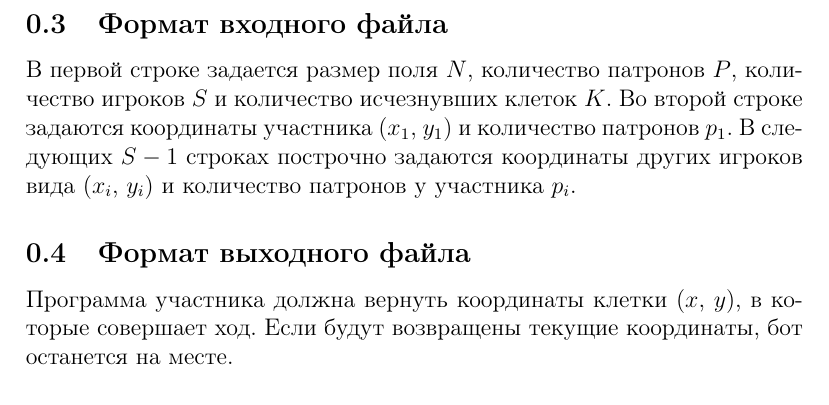
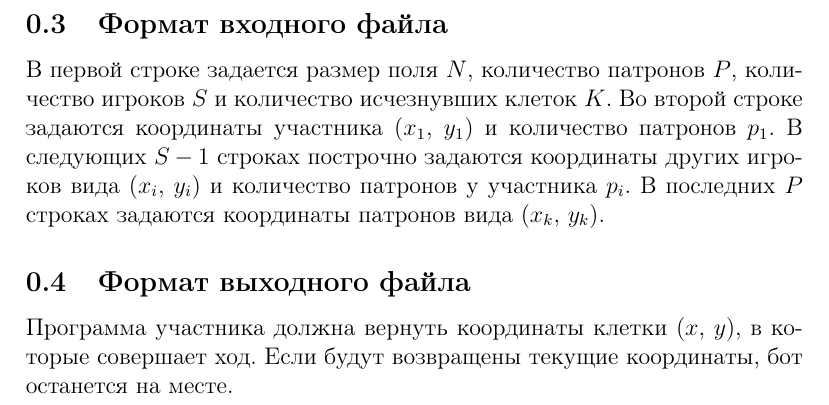
Before and after one commit to parallel-p/play, a LaTeX paper (games/pepelac/statements.tex): part of page 2 of 2, cut so that both start at the same text. Compiled offline with pdfLaTeX.

Commit message:
Add information about ammo

```diff
--- a/games/pepelac/statements.tex
+++ b/games/pepelac/statements.tex
@@ -32,6 +32,7 @@
 В первой строке задается размер поля $N$, количество патронов $P$, количество игроков $S$ и количество исчезнувших клеток $K$.
 Во второй строке задаются координаты участника ($x_1$, $y_1$) и количество патронов $p_1$.
 В следующих $S-1$ строках построчно задаются координаты других игроков вида ($x_i$, $y_i$) и количество патронов у участника $p_i$.
+В последних $P$ строках задаются координаты патронов вида ($x_k$, $y_k$).
 
 \subsection{Формат выходного файла}
 Программа участника должна вернуть координаты клетки ($x$, $y$), в которые совершает ход. Если будут возвращены текущие координаты, бот останется на месте.
```
Also changed, not shown: games/pepelac/statements.pdf.
